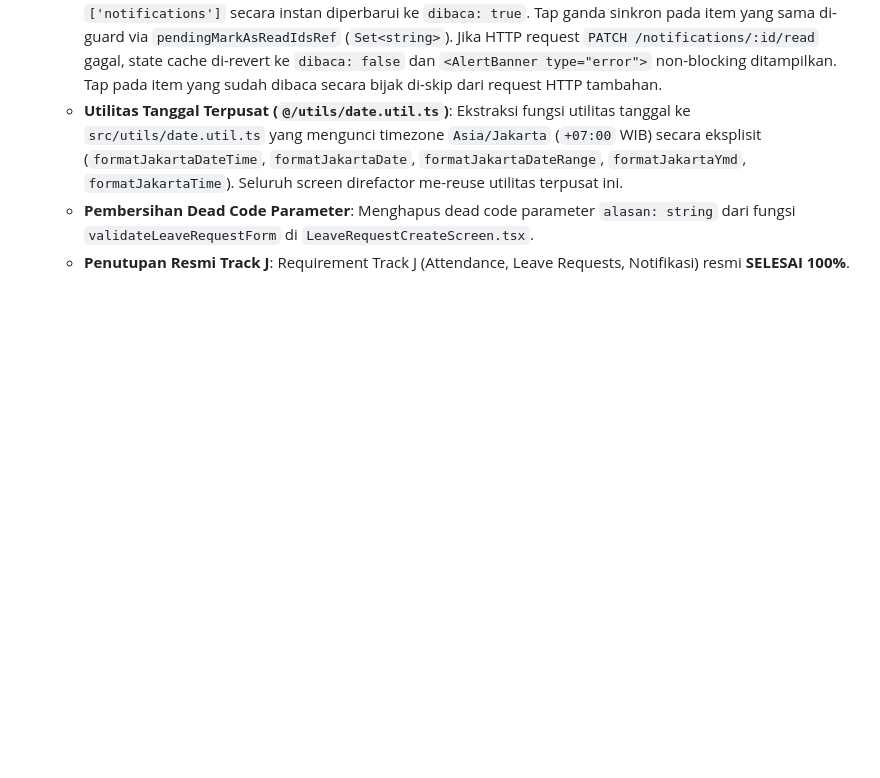
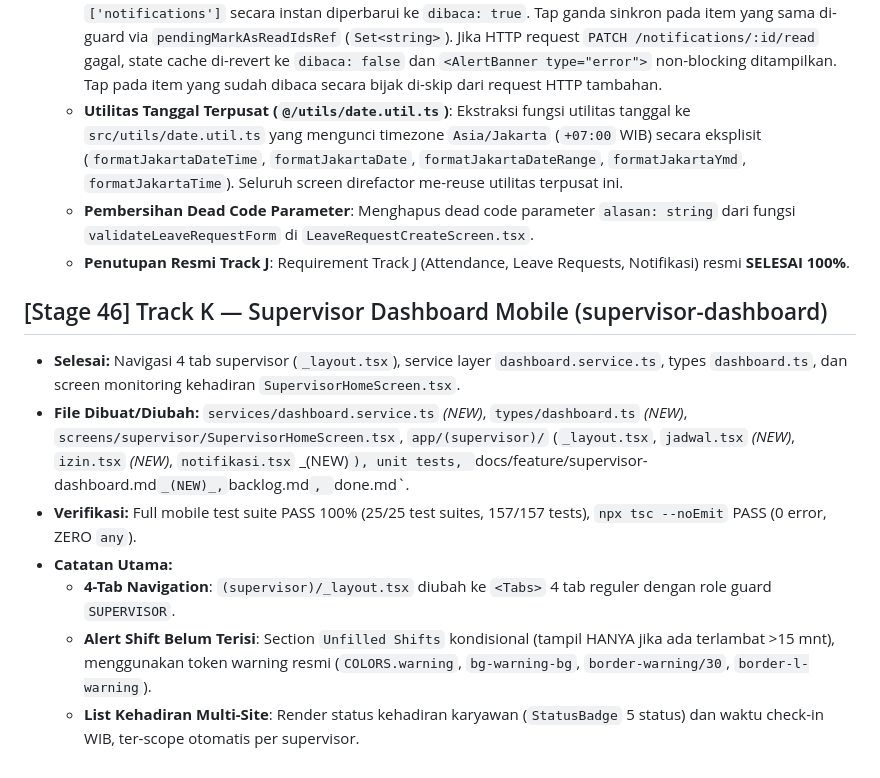
Before and after one commit to danisetiawan31/absensi-karyawan-outsourcing, a Markdown page: docs/done.md, the part around the change. Drawn GitHub-style; blank space fills up the shorter version.

Commit message:
docs: update backlog & done log
- Catat progress: endpoint dokumen izin, supervisor-dashboard, supervisor-jadwal
- Update status Track K di backlog.md

```diff
--- a/docs/done.md
+++ b/docs/done.md
@@ -497,3 +497,13 @@
   - **Utilitas Tanggal Terpusat (`@/utils/date.util.ts`)**: Ekstraksi fungsi utilitas tanggal ke `src/utils/date.util.ts` yang mengunci timezone `Asia/Jakarta` (`+07:00` WIB) secara eksplisit (`formatJakartaDateTime`, `formatJakartaDate`, `formatJakartaDateRange`, `formatJakartaYmd`, `formatJakartaTime`). Seluruh screen direfactor me-reuse utilitas terpusat ini.
   - **Pembersihan Dead Code Parameter**: Menghapus dead code parameter `alasan: string` dari fungsi `validateLeaveRequestForm` di `LeaveRequestCreateScreen.tsx`.
   - **Penutupan Resmi Track J**: Requirement Track J (Attendance, Leave Requests, Notifikasi) resmi **SELESAI 100%**.
+
+## [Stage 46] Track K — Supervisor Dashboard Mobile (supervisor-dashboard)
+
+- **Selesai:** Navigasi 4 tab supervisor (`_layout.tsx`), service layer `dashboard.service.ts`, types `dashboard.ts`, dan screen monitoring kehadiran `SupervisorHomeScreen.tsx`.
+- **File Dibuat/Diubah:** `services/dashboard.service.ts` _(NEW)_, `types/dashboard.ts` _(NEW)_, `screens/supervisor/SupervisorHomeScreen.tsx`, `app/(supervisor)/` (`_layout.tsx`, `jadwal.tsx` _(NEW)_, `izin.tsx` _(NEW)_, `notifikasi.tsx` _(NEW)`), unit tests, `docs/feature/supervisor-dashboard.md` _(NEW)_, `backlog.md`, `done.md`.
+- **Verifikasi:** Full mobile test suite PASS 100% (25/25 test suites, 157/157 tests), `npx tsc --noEmit` PASS (0 error, ZERO `any`).
+- **Catatan Utama:**
+  - **4-Tab Navigation**: `(supervisor)/_layout.tsx` diubah ke `<Tabs>` 4 tab reguler dengan role guard `SUPERVISOR`.
+  - **Alert Shift Belum Terisi**: Section `Unfilled Shifts` kondisional (tampil HANYA jika ada terlambat >15 mnt), menggunakan token warning resmi (`COLORS.warning`, `bg-warning-bg`, `border-warning/30`, `border-l-warning`).
+  - **List Kehadiran Multi-Site**: Render status kehadiran karyawan (`StatusBadge` 5 status) dan waktu check-in WIB, ter-scope otomatis per supervisor.
```
Also changed, not shown: docs/backlog.md (+2 -2 lines).
